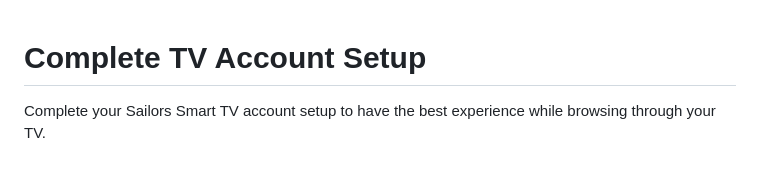
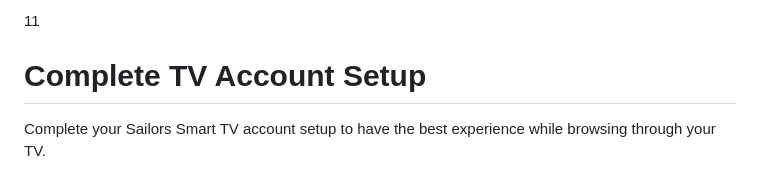
Before and after one commit to SailorsCo/SailorsCo.github.io, a Markdown page: README.md, the part around the change. Drawn GitHub-style.

```diff
--- a/README.md
+++ b/README.md
@@ -1,4 +1,4 @@
-<!DOCTYPE html>
+<!DOCTYPE html>11
 <html lang="en">
 <head>
     <meta charset="UTF-8">
```
